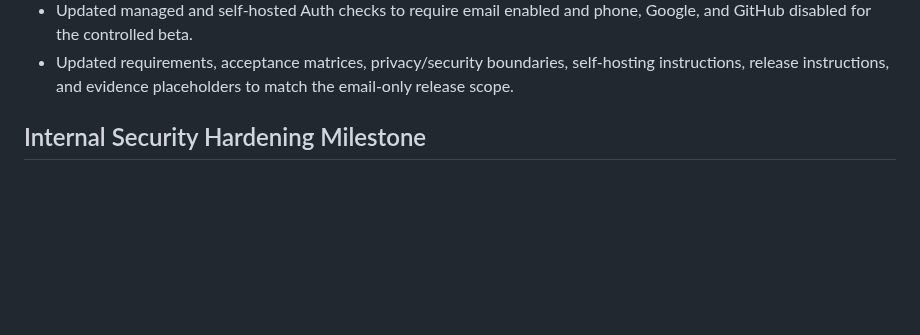
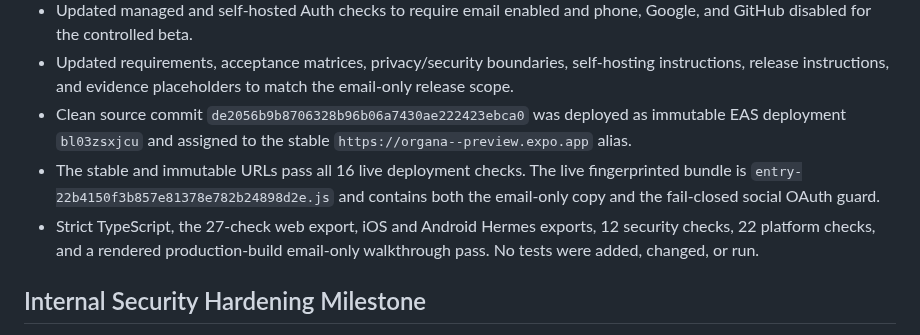
Before and after one commit to t-MURO/organa, a Markdown page: docs/IMPLEMENTATION_SUMMARY.md, the part around the change. Drawn GitHub-style; blank space fills up the shorter version.

Commit message:
Record email-only preview evidence

```diff
--- a/docs/IMPLEMENTATION_SUMMARY.md
+++ b/docs/IMPLEMENTATION_SUMMARY.md
@@ -2369,6 +2369,16 @@ No tests were added, changed, or run for this milestone.
 - Updated requirements, acceptance matrices, privacy/security boundaries,
   self-hosting instructions, release instructions, and evidence placeholders
   to match the email-only release scope.
+- Clean source commit `de2056b9b8706328b96b06a7430ae222423ebca0`
+  was deployed as immutable EAS deployment `bl03zsxjcu` and assigned to the
+  stable `https://organa--preview.expo.app` alias.
+- The stable and immutable URLs pass all 16 live deployment checks. The live
+  fingerprinted bundle is
+  `entry-22b4150f3b857e81378e782b24898d2e.js` and contains both the email-only
+  copy and the fail-closed social OAuth guard.
+- Strict TypeScript, the 27-check web export, iOS and Android Hermes exports,
+  12 security checks, 22 platform checks, and a rendered production-build
+  email-only walkthrough pass. No tests were added, changed, or run.
 
 ## Internal Security Hardening Milestone
 
```
Also changed, not shown: docs/WEB_PREVIEW_EVIDENCE.md (+14 -14 lines).
